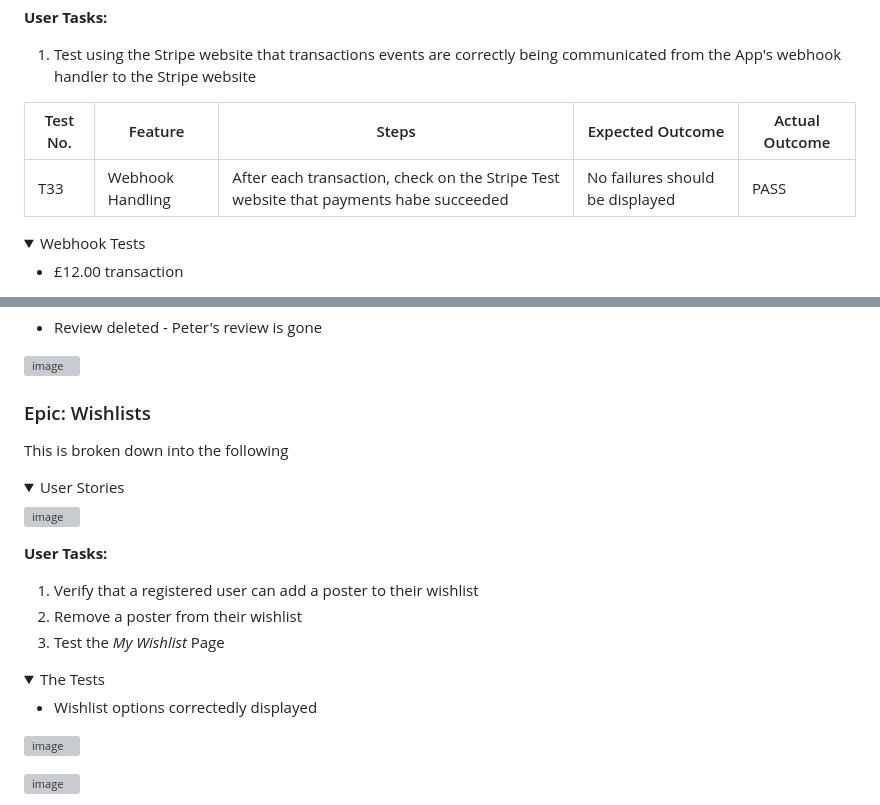
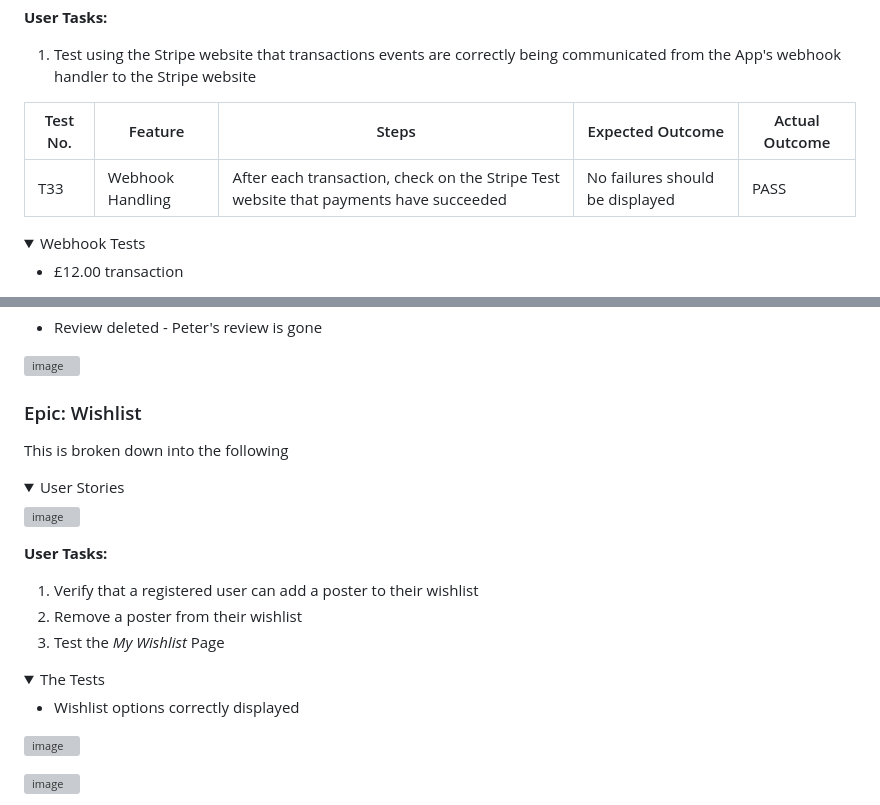
Before and after one commit to DelroyGayle/Biblia-Posters-PP5, a Markdown page: TESTING.md, 2 parts joined by grey strips. Drawn GitHub-style; folded sections open; grey boxes are pictures that could not be loaded.

Commit message:
Update TESTING.md - fix typos

```diff
--- a/TESTING.md
+++ b/TESTING.md
@@ -780,7 +780,7 @@ User Story:
 
 | Test No. | Feature        | Steps        | Expected Outcome  | Actual Outcome |
 | ------------- | ------------- | -------------    | ------------- | ------------- |
-| T33 | Webhook Handling | After each transaction, check on the Stripe Test website that payments habe succeeded | No failures should be displayed | PASS |
+| T33 | Webhook Handling | After each transaction, check on the Stripe Test website that payments have succeeded | No failures should be displayed | PASS |
 
 <details>
    <summary>Webhook Tests</summary>
@@ -1082,7 +1082,7 @@ This is broken down into the following
  </details>
 
 
-### Epic: Wishlists
+### Epic: Wishlist
 
 This is broken down into the following
 
@@ -1102,7 +1102,7 @@ This is broken down into the following
 <details>
     <summary>The Tests</summary>
 
-* Wishlist options correctedly displayed
+* Wishlist options correctly displayed
 
 ![image](https://github.com/DelroyGayle/Biblia-Posters-PP5/assets/91061592/2cf8de15-4906-4db4-804f-119e402922a2)
 
```
